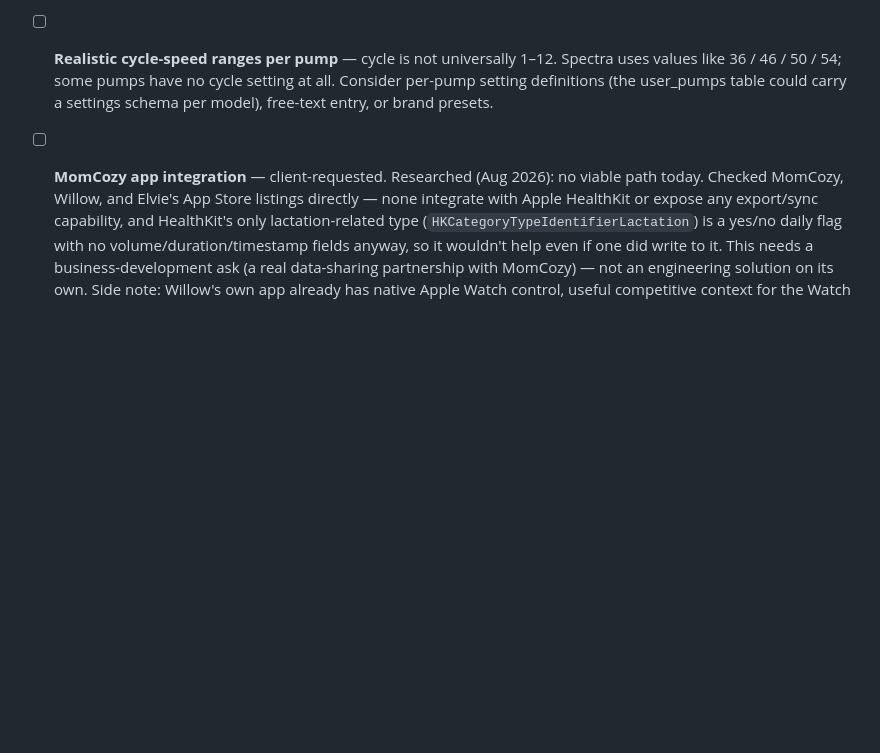
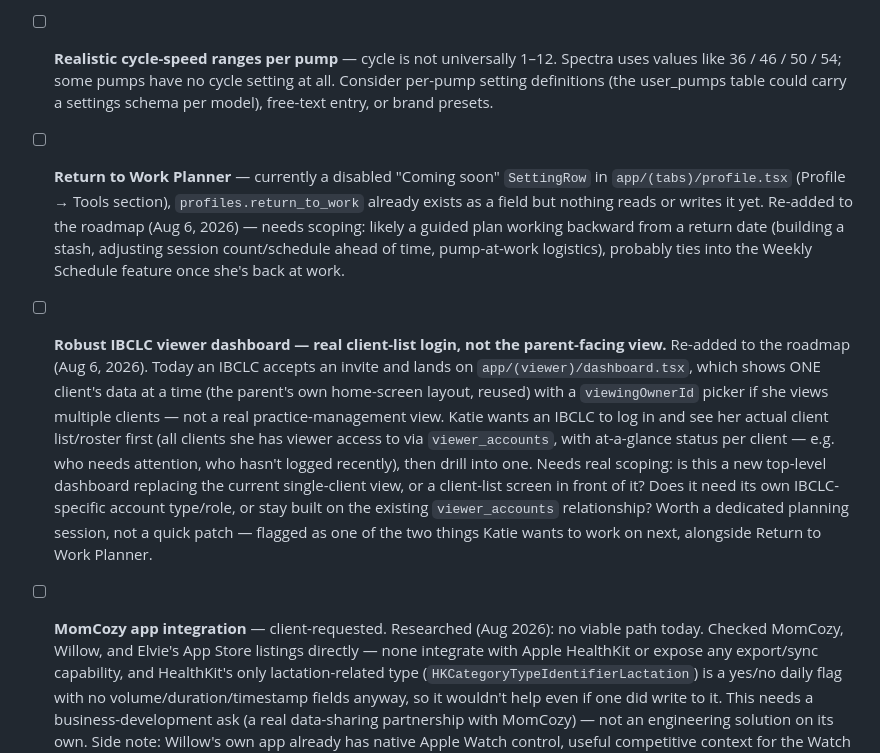
Before and after one commit to kaelba2008/pumpcoach, a Markdown page: ROADMAP-1.0.1.md, the part around the change. GitHub-like rendering; blank space fills up the shorter version.

Commit message:
Re-add Return to Work Planner and robust IBCLC dashboard to roadmap
Katie's next two priorities: a real return-to-work planning feature, and a proper client-list login for IBCLCs instead of the current single-client parent-facing view.

```diff
--- a/ROADMAP-1.0.1.md
+++ b/ROADMAP-1.0.1.md
@@ -211,6 +211,30 @@ consistently deliver on it.
       cycle setting at all. Consider per-pump setting definitions (the
       user_pumps table could carry a settings schema per model), free-text
       entry, or brand presets.
+- [ ] **Return to Work Planner** — currently a disabled "Coming soon"
+      `SettingRow` in `app/(tabs)/profile.tsx` (Profile → Tools section),
+      `profiles.return_to_work` already exists as a field but nothing reads
+      or writes it yet. Re-added to the roadmap (Aug 6, 2026) — needs
+      scoping: likely a guided plan working backward from a return date
+      (building a stash, adjusting session count/schedule ahead of time,
+      pump-at-work logistics), probably ties into the Weekly Schedule
+      feature once she's back at work.
+- [ ] **Robust IBCLC viewer dashboard — real client-list login, not the
+      parent-facing view.** Re-added to the roadmap (Aug 6, 2026). Today an
+      IBCLC accepts an invite and lands on `app/(viewer)/dashboard.tsx`,
+      which shows ONE client's data at a time (the parent's own home-screen
+      layout, reused) with a `viewingOwnerId` picker if she views multiple
+      clients — not a real practice-management view. Katie wants an IBCLC
+      to log in and see her actual client list/roster first (all clients
+      she has viewer access to via `viewer_accounts`, with at-a-glance
+      status per client — e.g. who needs attention, who hasn't logged
+      recently), then drill into one. Needs real scoping: is this a new
+      top-level dashboard replacing the current single-client view, or a
+      client-list screen in front of it? Does it need its own IBCLC-specific
+      account type/role, or stay built on the existing `viewer_accounts`
+      relationship? Worth a dedicated planning session, not a quick patch —
+      flagged as one of the two things Katie wants to work on next,
+      alongside Return to Work Planner.
 - [ ] **MomCozy app integration** — client-requested. Researched (Aug 2026):
       no viable path today. Checked MomCozy, Willow, and Elvie's App Store
       listings directly — none integrate with Apple HealthKit or expose any
```
